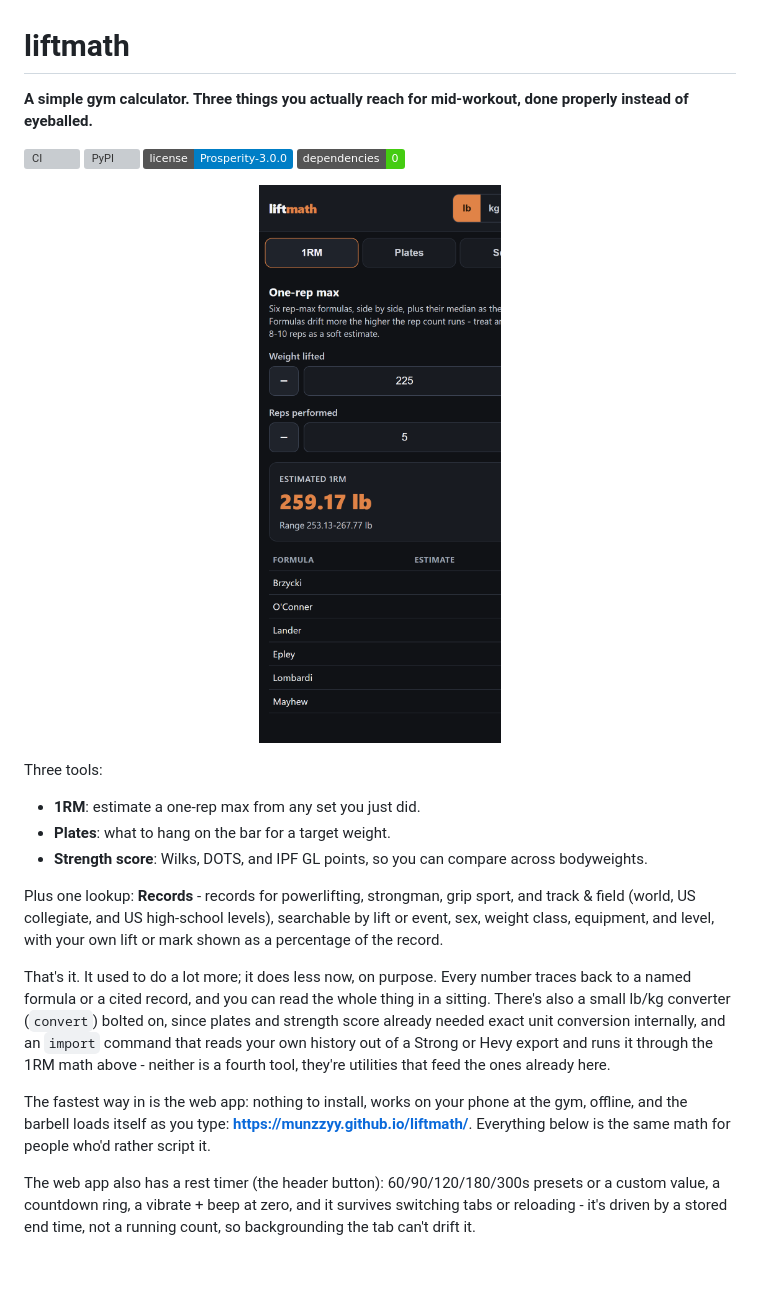
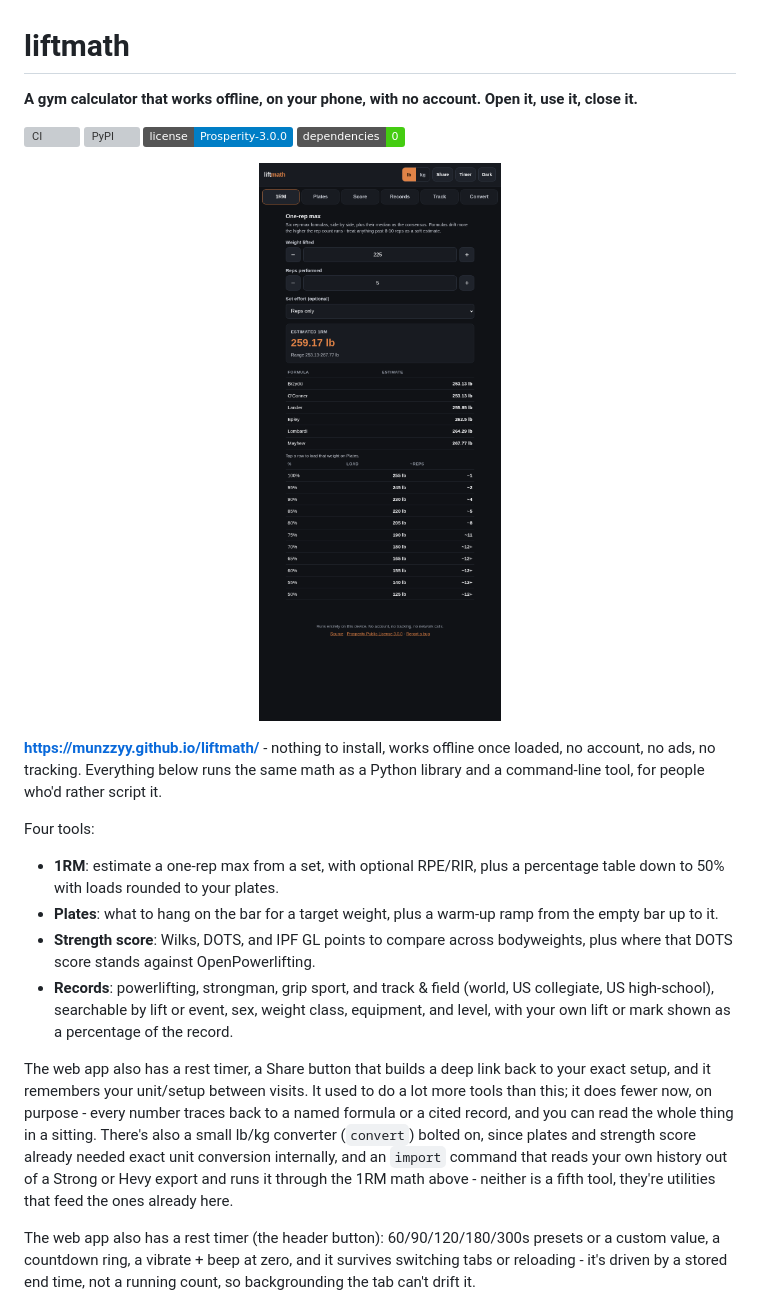
Before and after one commit to munzzyy/liftmath, a Markdown page: README.md, the part around the change. Rendered like a GitHub page; pictures changed too: docs/media/app-dark.png; badges without logos; blank space fills up the shorter version; grey boxes are pictures that could not be loaded.

```diff
--- a/README.md
+++ b/README.md
@@ -1,6 +1,6 @@
 # liftmath
 
-**A simple gym calculator. Three things you actually reach for mid-workout, done properly instead of eyeballed.**
+**A gym calculator that works offline, on your phone, with no account. Open it, use it, close it.**
 
 [![CI](https://github.com/munzzyy/liftmath/actions/workflows/ci.yml/badge.svg)](https://github.com/munzzyy/liftmath/actions/workflows/ci.yml)
 [![PyPI](https://img.shields.io/pypi/v/liftmath)](https://pypi.org/project/liftmath/)
@@ -11,27 +11,30 @@
   <a href="https://munzzyy.github.io/liftmath/"><img src="docs/media/app-dark.png" alt="liftmath web app: a 1RM estimate, a plate calculator with a barbell that loads itself, and Wilks/DOTS/IPF strength scores" width="380"></a>
 </p>
 
-Three tools:
+**https://munzzyy.github.io/liftmath/** - nothing to install, works offline once loaded, no
+account, no ads, no tracking. Everything below runs the same math as a Python library and a
+command-line tool, for people who'd rather script it.
 
-- **1RM**: estimate a one-rep max from any set you just did.
-- **Plates**: what to hang on the bar for a target weight.
-- **Strength score**: Wilks, DOTS, and IPF GL points, so you can compare across bodyweights.
+Four tools:
 
-Plus one lookup: **Records** - records for powerlifting, strongman, grip sport, and track &
-field (world, US collegiate, and US high-school levels), searchable by lift or event, sex,
-weight class, equipment, and level, with your own lift or mark shown as a percentage of the
-record.
+- **1RM**: estimate a one-rep max from a set, with optional RPE/RIR, plus a percentage table
+  down to 50% with loads rounded to your plates.
+- **Plates**: what to hang on the bar for a target weight, plus a warm-up ramp from the empty
+  bar up to it.
+- **Strength score**: Wilks, DOTS, and IPF GL points to compare across bodyweights, plus where
+  that DOTS score stands against OpenPowerlifting.
+- **Records**: powerlifting, strongman, grip sport, and track & field (world, US collegiate, US
+  high-school), searchable by lift or event, sex, weight class, equipment, and level, with your
+  own lift or mark shown as a percentage of the record.
 
-That's it. It used to do a lot more; it does less now, on purpose. Every number traces back to a
-named formula or a cited record, and you can read the whole thing in a sitting. There's also a
-small lb/kg converter (`convert`) bolted on, since plates and strength score already needed exact
-unit conversion internally, and an `import` command that reads your own history out of a Strong or
-Hevy export and runs it through the 1RM math above - neither is a fourth tool, they're utilities
-that feed the ones already here.
-
-The fastest way in is the web app: nothing to install, works on your phone at the gym, offline,
-and the barbell loads itself as you type: **https://munzzyy.github.io/liftmath/**. Everything below
-is the same math for people who'd rather script it.
+The web app also has a rest timer, a Share button that builds a deep link back to your exact
+setup, and it remembers your unit/setup between visits. It used to do a lot more tools than this;
+it does fewer now, on purpose - every number traces back to a named formula or a cited record,
+and you can read the whole thing in a sitting. There's also a small lb/kg converter (`convert`)
+bolted on, since plates and strength score already needed exact unit conversion internally, and
+an `import` command that reads your own history out of a Strong or Hevy export and runs it
+through the 1RM math above - neither is a fifth tool, they're utilities that feed the ones
+already here.
 
 The web app also has a rest timer (the header button): 60/90/120/180/300s presets or a custom
 value, a countdown ring, a vibrate + beep at zero, and it survives switching tabs or reloading -
```
Also changed, not shown: 9 other files.
